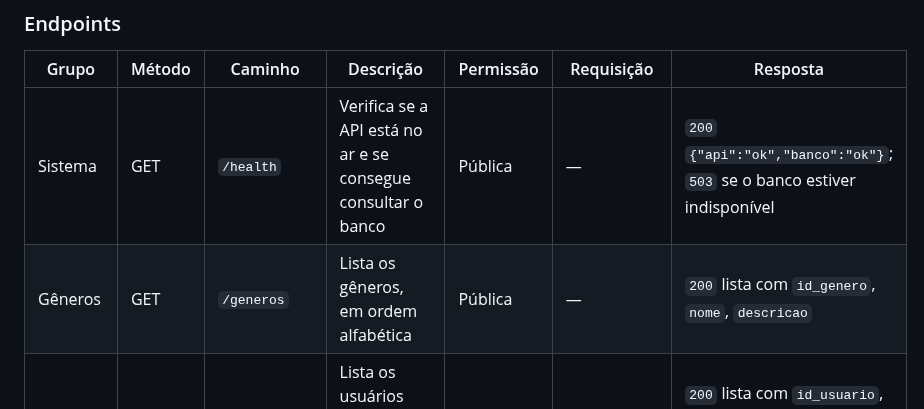
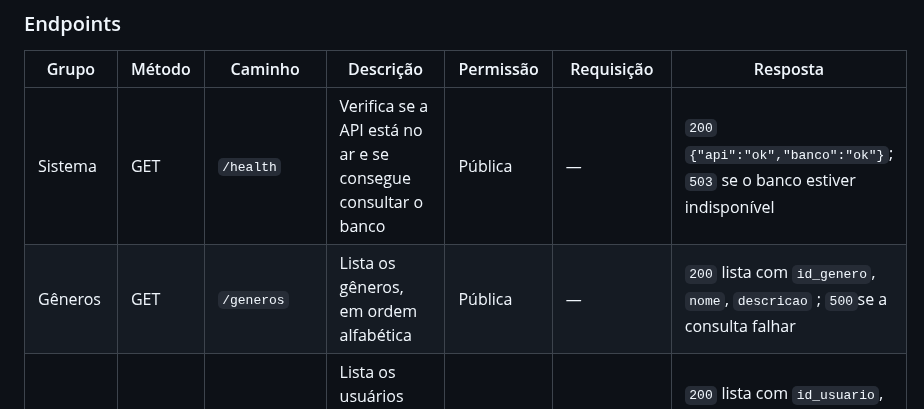
Before and after one commit to gigi-zacaroni/Sistema_de_Reviews, a Markdown page: README.md, the part around the change. GitHub-like rendering.

```diff
--- a/README.md
+++ b/README.md
@@ -68,6 +68,6 @@ O projeto roda inteiro em Docker: um comando sobe a API e o banco.
 | Grupo | Método | Caminho | Descrição | Permissão | Requisição | Resposta |
 |---|---|---|---|---|---|---|
 | Sistema | GET | `/health` | Verifica se a API está no ar e se consegue consultar o banco | Pública | — | `200` `{"api":"ok","banco":"ok"}`; `503` se o banco estiver indisponível |
-| Gêneros | GET | `/generos` | Lista os gêneros, em ordem alfabética | Pública | — | `200` lista com `id_genero`, `nome`, `descricao` |
+| Gêneros | GET | `/generos` | Lista os gêneros, em ordem alfabética | Pública | — | `200` lista com `id_genero`, `nome`, `descricao` ; `500`se a consulta falhar |
 | Usuários | GET | `/usuarios` | Lista os usuários cadastrados (nunca devolve a `senha_hash`) | Pública | — | `200` lista com `id_usuario`, `nome`, `email`, `perfil`, `criado_em`; `500` se a consulta falhar |
 | RAWG | GET | `/rawg/jogos` | Busca até 10 jogos na RAWG pelo nome | Pública | Query `busca` (obrigatória) | `200` lista com `rawg_id`, `titulo`, `data_lancamento`, `capa_url`; `400` sem `busca`; `502` se a RAWG falhar |
```
